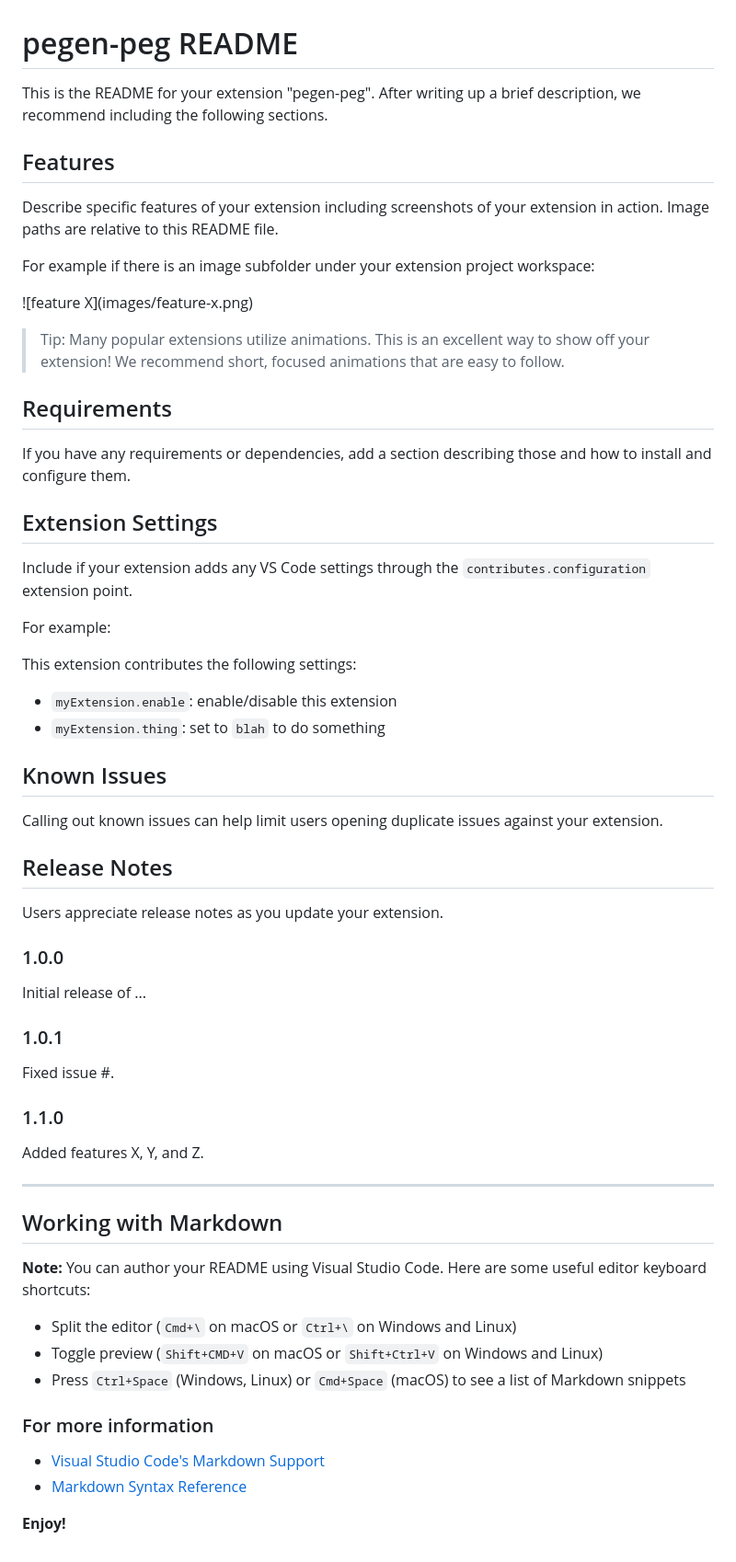
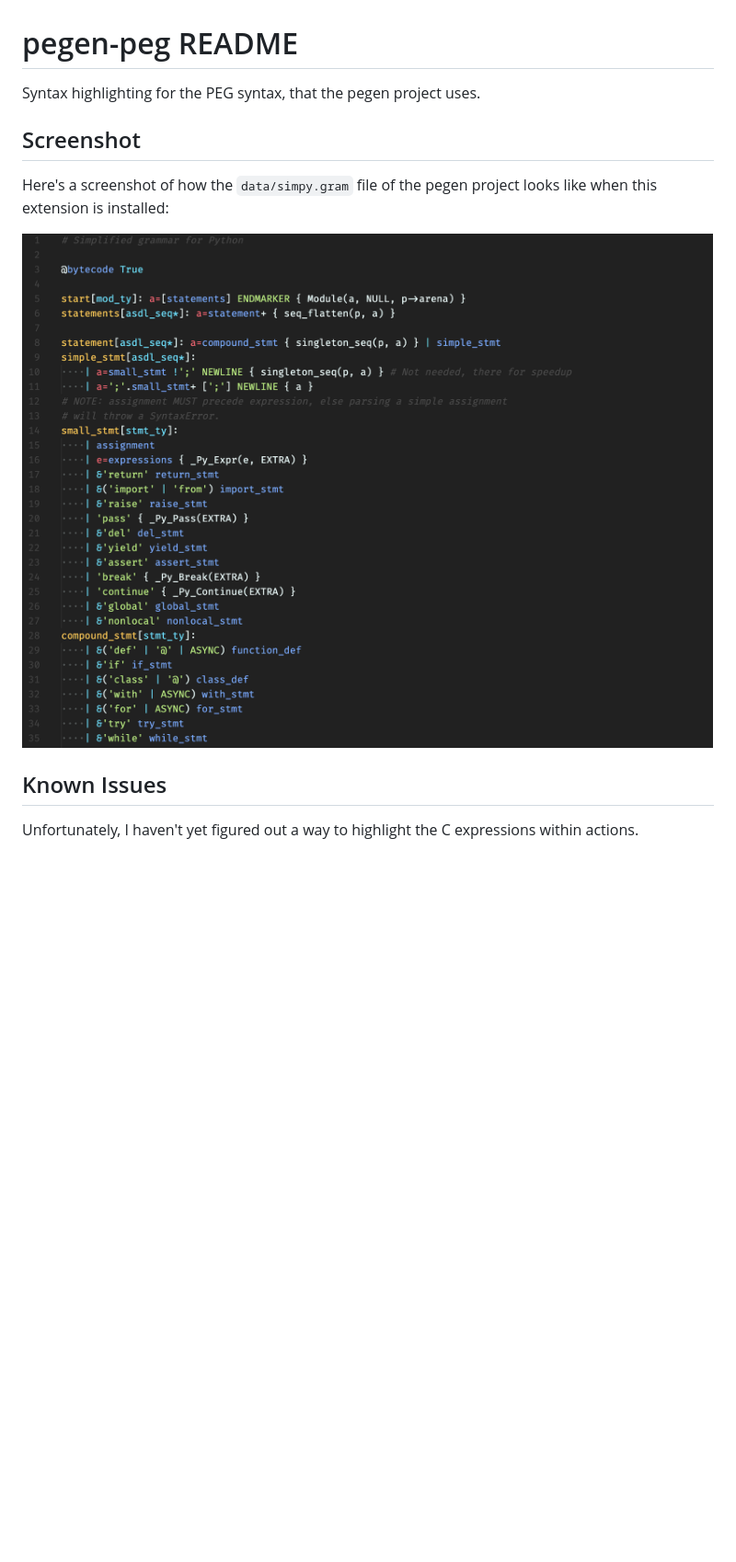
Before and after one commit to lysnikolaou/pegen-peg-highlighting, a Markdown page: README.md, the part around the change. Shown at 92% size. Rendered like a GitHub page; pictures changed too: images/screenshot.png (added); blank space fills up the shorter version.

Commit message:
Add image, add LICENSE and improve README

```diff
--- a/README.md
+++ b/README.md
@@ -1,65 +1,14 @@
 # pegen-peg README
 
-This is the README for your extension "pegen-peg". After writing up a brief description, we recommend including the following sections.
+Syntax highlighting for the PEG syntax, that the pegen project uses.
 
-## Features
+## Screenshot
 
-Describe specific features of your extension including screenshots of your extension in action. Image paths are relative to this README file.
+Here's a screenshot of how the `data/simpy.gram` file of the pegen project looks like
+when this extension is installed:
 
-For example if there is an image subfolder under your extension project workspace:
-
-\!\[feature X\]\(images/feature-x.png\)
-
-> Tip: Many popular extensions utilize animations. This is an excellent way to show off your extension! We recommend short, focused animations that are easy to follow.
-
-## Requirements
-
-If you have any requirements or dependencies, add a section describing those and how to install and configure them.
-
-## Extension Settings
-
-Include if your extension adds any VS Code settings through the `contributes.configuration` extension point.
-
-For example:
-
-This extension contributes the following settings:
-
-* `myExtension.enable`: enable/disable this extension
-* `myExtension.thing`: set to `blah` to do something
+![Screenshot](images/screenshot.png "Screenshot")
 
 ## Known Issues
 
-Calling out known issues can help limit users opening duplicate issues against your extension.
-
-## Release Notes
-
-Users appreciate release notes as you update your extension.
-
-### 1.0.0
-
-Initial release of ...
-
-### 1.0.1
-
-Fixed issue #.
-
-### 1.1.0
-
-Added features X, Y, and Z.
-
------------------------------------------------------------------------------------------------------------
-
-## Working with Markdown
-
-**Note:** You can author your README using Visual Studio Code.  Here are some useful editor keyboard shortcuts:
-
-* Split the editor (`Cmd+\` on macOS or `Ctrl+\` on Windows and Linux)
-* Toggle preview (`Shift+CMD+V` on macOS or `Shift+Ctrl+V` on Windows and Linux)
-* Press `Ctrl+Space` (Windows, Linux) or `Cmd+Space` (macOS) to see a list of Markdown snippets
-
-### For more information
-
-* [Visual Studio Code's Markdown Support](http://code.visualstudio.com/docs/languages/markdown)
-* [Markdown Syntax Reference](https://help.github.com/articles/markdown-basics/)
-
-**Enjoy!**
+Unfortunately, I haven't yet figured out a way to highlight the C expressions within actions.
```
Also changed, not shown: 2 other files.
